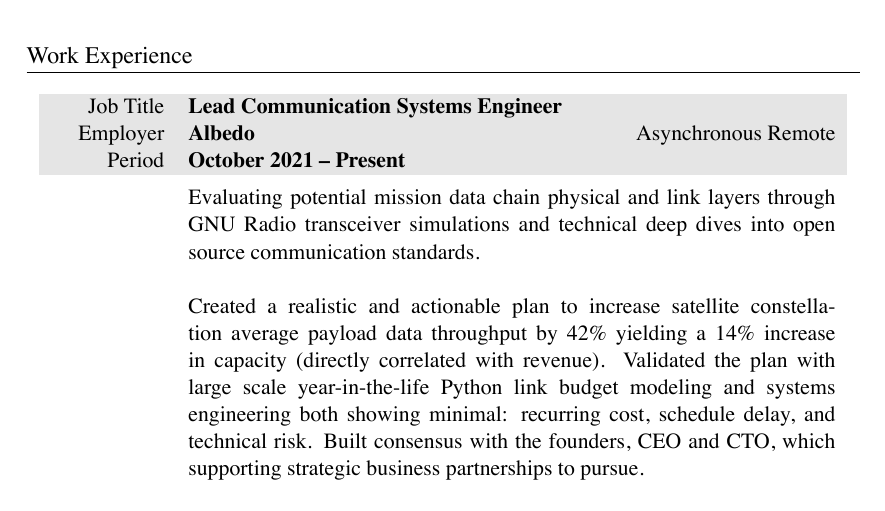
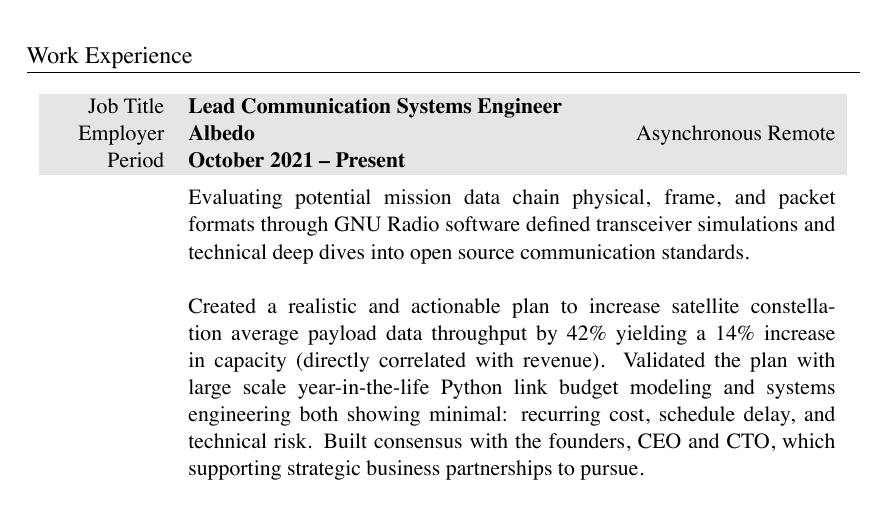
Before and after one commit to markopfell/life, a LaTeX CV (work/electrical_engineering/mark_opfell,ee_resume.tex): part of page 1 of 2, cut so that both start at the same text. The pictures show the PDF file work/electrical_engineering/mark_opfell,ee_resume.pdf that the author committed with the source.

Commit message:
OSI layer kwarg stuffing

```diff
--- a/work/electrical_engineering/mark_opfell,ee_resume.tex
+++ b/work/electrical_engineering/mark_opfell,ee_resume.tex
@@ -77,7 +77,7 @@ High Altitude Volcano Summits & Mount Rainier, Mount Adams (solo)\\%, 5 Gallon B
 %total yearly compensation:$180,778.36 + 50,000 stock, company_size=12
 &
 \vspace{-0.15 cm}
-Evaluating potential mission data chain physical and link layers through GNU Radio transceiver simulations and technical deep dives into open source communication standards.
+Evaluating potential mission data chain physical, frame, and packet formats through GNU Radio software defined transceiver simulations and technical deep dives into open source communication standards.
 \newline
 \newline
 Created a realistic and actionable plan to increase satellite constellation average payload data throughput by 42\% yielding a 14\% increase in capacity (directly correlated with revenue).  Validated the plan with large scale year-in-the-life Python link budget modeling and systems engineering both showing minimal: recurring cost, schedule delay, and technical risk.  Built consensus with the founders, CEO and CTO, which supporting strategic business partnerships to pursue.
```
Also changed, not shown: work/electrical_engineering/mark_opfell,ee_resume.pdf, work/electrical_engineering/mark_opfell,ee_resume.tex (2 more changed lines).
